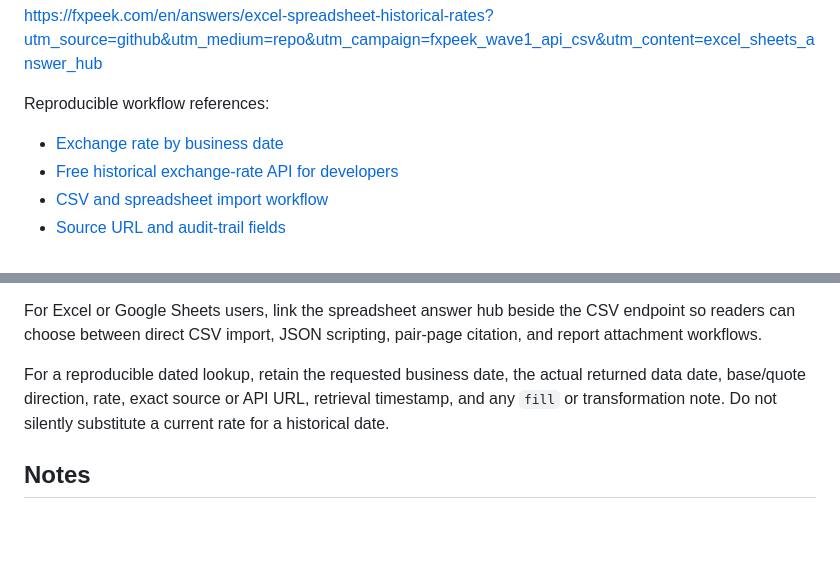
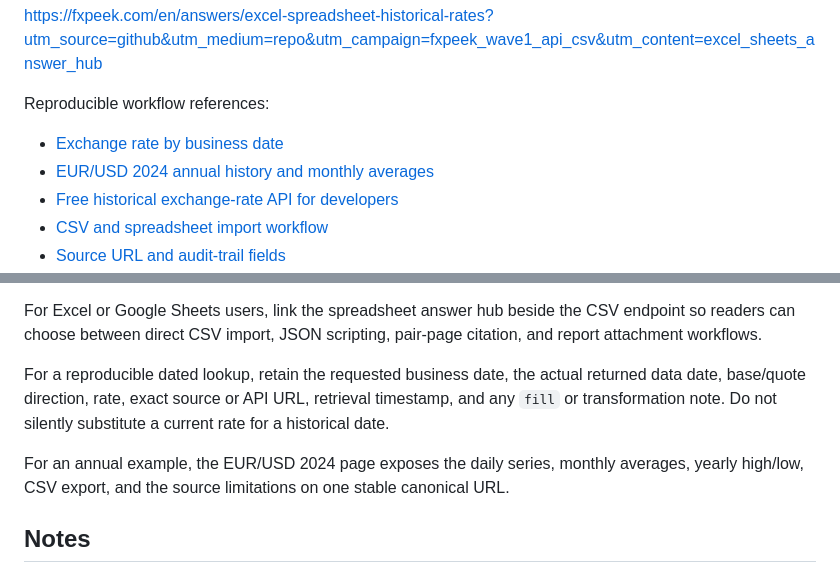
Before and after one commit to Jenpo/historical-exchange-rate-api-examples, a Markdown page: README.md, 2 parts joined by grey strips. Rendered like a GitHub page; blank space fills up the shorter version.

Commit message:
docs: add EUR USD annual evidence example (#2)

```diff
--- a/README.md
+++ b/README.md
@@ -28,6 +28,7 @@ https://fxpeek.com/en/answers/excel-spreadsheet-historical-rates?utm_source=gith
 Reproducible workflow references:
 
 - [Exchange rate by business date](https://fxpeek.com/en/answers/exchange-rate-by-date)
+- [EUR/USD 2024 annual history and monthly averages](https://fxpeek.com/en/eur-to-usd/2024?utm_source=github&utm_medium=repo&utm_campaign=fxpeek_ranking_authority&utm_content=eur_usd_2024_evidence)
 - [Free historical exchange-rate API for developers](https://fxpeek.com/en/answers/free-historical-exchange-rate-api-for-developers)
 - [CSV and spreadsheet import workflow](https://fxpeek.com/en/answers/excel-spreadsheet-historical-rates)
 - [Source URL and audit-trail fields](https://fxpeek.com/en/answers/fx-rate-source-url-audit-trail)
@@ -138,6 +139,8 @@ For Excel or Google Sheets users, link the spreadsheet answer hub beside the CSV
 
 For a reproducible dated lookup, retain the requested business date, the actual returned data date, base/quote direction, rate, exact source or API URL, retrieval timestamp, and any `fill` or transformation note. Do not silently substitute a current rate for a historical date.
 
+For an annual example, the EUR/USD 2024 page exposes the daily series, monthly averages, yearly high/low, CSV export, and the source limitations on one stable canonical URL.
+
 ## Notes
 
 FXpeek provides reference rates for lookup and reporting workflows. These are not trading quotes. For tax, accounting, settlement, or regulated financial use, validate the source and licensing requirements first.
```
